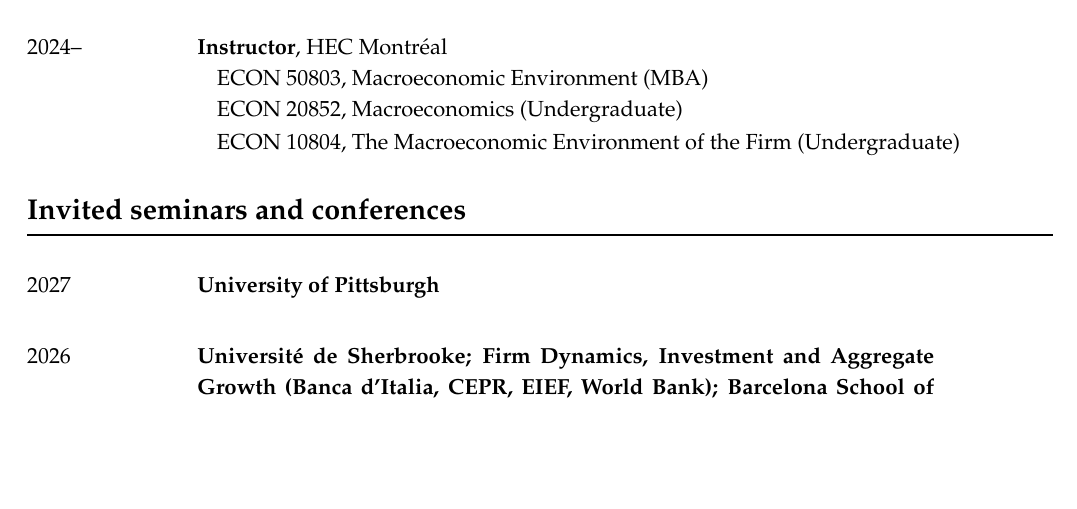
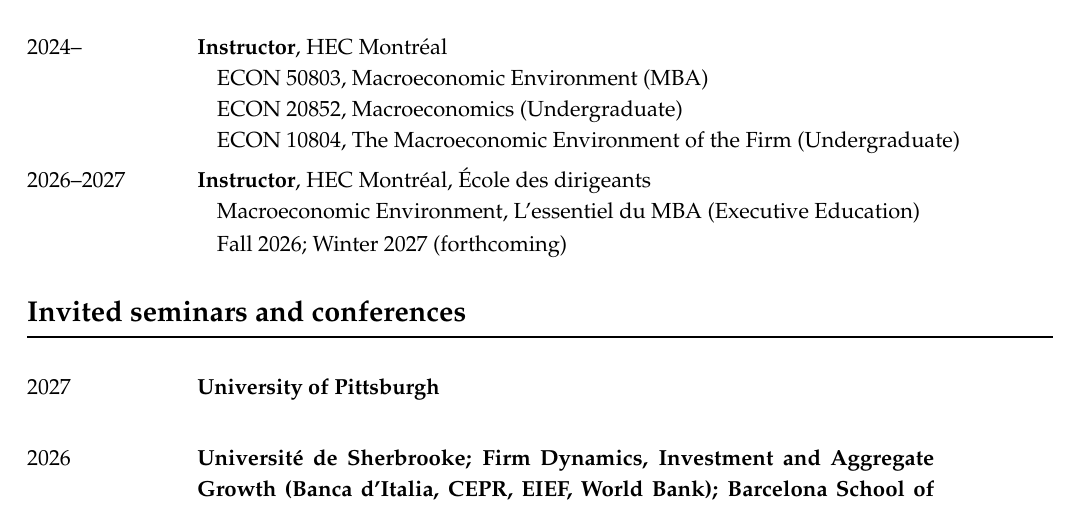
Before and after one commit to jfbrou/jfbrou.github.io, a LaTeX CV (cv/cv.tex): part of page 2 of 3, cut so that both start at the same text, the shorter picture padded with empty space. Compiled offline with pdfLaTeX.

Commit message:
Add L'essentiel du MBA teaching experience to CV

```diff
--- a/cv/cv.tex
+++ b/cv/cv.tex
@@ -102,6 +102,10 @@
 \tabto{3cm} \hspace{0.25cm} ECON 50803, Macroeconomic Environment (MBA) \\
 \tabto{3cm} \hspace{0.25cm} ECON 20852, Macroeconomics (Undergraduate) \\
 \tabto{3cm} \hspace{0.25cm} ECON 10804, The Macroeconomic Environment of the Firm (Undergraduate)
+
+2026--2027 \tabto{3cm} \textbf{Instructor}, HEC Montr\'eal, \'Ecole des dirigeants \\
+\tabto{3cm} \hspace{0.25cm} Macroeconomic Environment, L'essentiel du MBA (Executive Education) \\
+\tabto{3cm} \hspace{0.25cm} Fall 2026; Winter 2027 (forthcoming)
 \end{small}
 
 \vspace{0.5cm}
```
Also changed, not shown: cv/cv.pdf.
